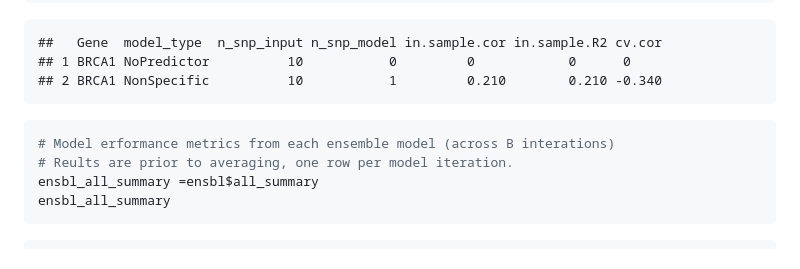
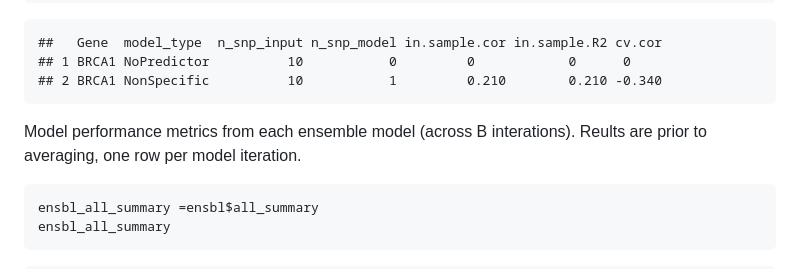
Before and after one commit to songxiaoyu/MiXcan2, a Markdown page: README.md, the part around one of its changes. GitHub-like rendering.

````diff
--- a/README.md
+++ b/README.md
@@ -247,9 +260,9 @@ ensbl_summary_by_type
     ## 1 BRCA1 NoPredictor          10           0         0            0      0
     ## 2 BRCA1 NonSpecific          10           1         0.210        0.210 -0.340
 
+Model performance metrics from each ensemble model (across B interations).
+Reults are prior to averaging, one row per model iteration.
 ``` r
-# Model erformance metrics from each ensemble model (across B interations)
-# Reults are prior to averaging, one row per model iteration.
 ensbl_all_summary =ensbl$all_summary
 ensbl_all_summary
 ```
````
Also changed, not shown: other parts of README.md (+41 -28 lines).
